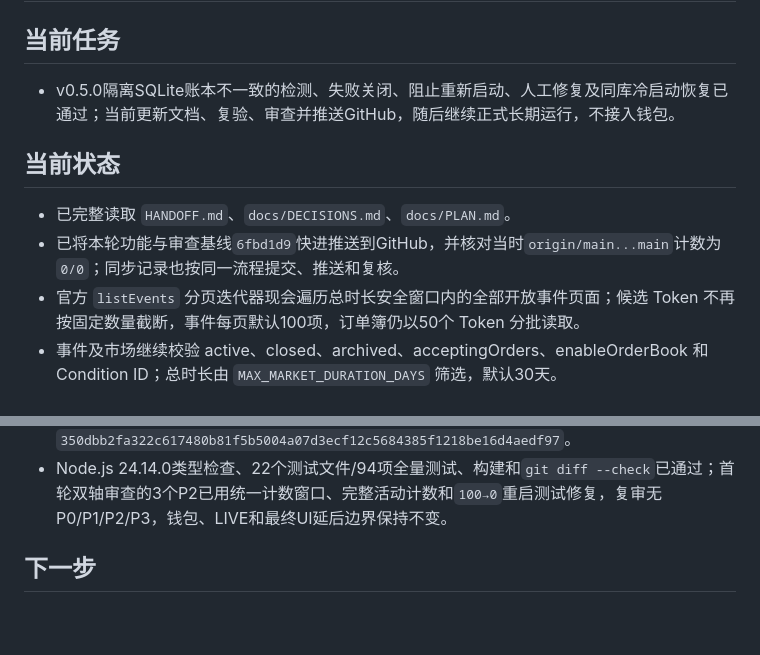
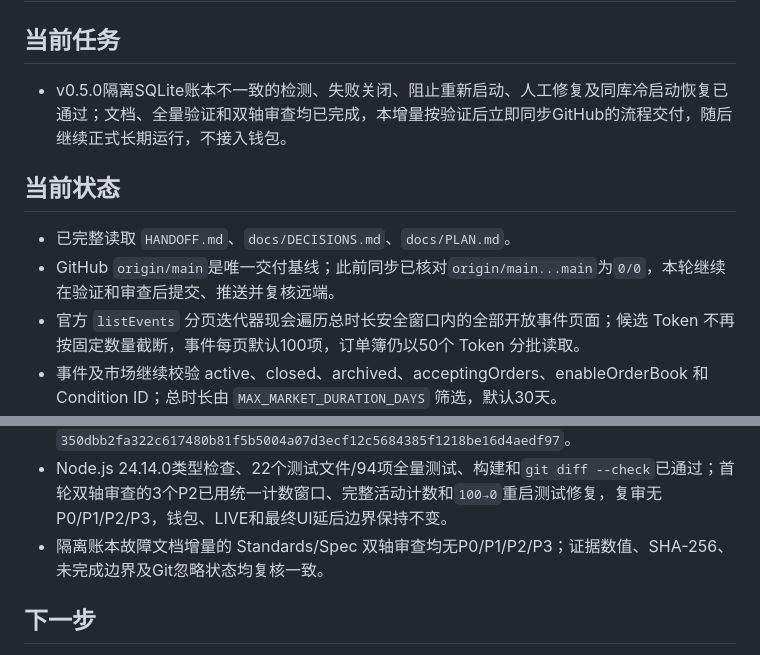
Before and after one commit to yvettemiranda/PM-SMALL, a Markdown page: agent_memory/progress.md, 2 parts joined by grey strips. GitHub-like rendering; blank space fills up the shorter version.

Commit message:
docs: record ledger fault review

```diff
--- a/agent_memory/progress.md
+++ b/agent_memory/progress.md
@@ -2,12 +2,12 @@
 
 ## 当前任务
 
-- v0.5.0隔离SQLite账本不一致的检测、失败关闭、阻止重新启动、人工修复及同库冷启动恢复已通过；当前更新文档、复验、审查并推送GitHub，随后继续正式长期运行，不接入钱包。
+- v0.5.0隔离SQLite账本不一致的检测、失败关闭、阻止重新启动、人工修复及同库冷启动恢复已通过；文档、全量验证和双轴审查均已完成，本增量按验证后立即同步GitHub的流程交付，随后继续正式长期运行，不接入钱包。
 
 ## 当前状态
 
 - 已完整读取 `HANDOFF.md`、`docs/DECISIONS.md`、`docs/PLAN.md`。
-- 已将本轮功能与审查基线`6fbd1d9`快进推送到GitHub，并核对当时`origin/main...main`计数为`0/0`；同步记录也按同一流程提交、推送和复核。
+- GitHub `origin/main`是唯一交付基线；此前同步已核对`origin/main...main`为`0/0`，本轮继续在验证和审查后提交、推送并复核远端。
 - 官方 `listEvents` 分页迭代器现会遍历总时长安全窗口内的全部开放事件页面；候选 Token 不再按固定数量截断，事件每页默认100项，订单簿仍以50个 Token 分批读取。
 - 事件及市场继续校验 active、closed、archived、acceptingOrders、enableOrderBook 和 Condition ID；总时长由 `MAX_MARKET_DURATION_DAYS` 筛选，默认30天。
 - 已实现默认每60秒运行的只读PAPER验证，覆盖SQLite、资金守恒、订单成交范围、挂单占用、持仓卖单覆盖和结算残留，并通过状态及即时API暴露结果。
@@ -29,6 +29,7 @@
 - 恢复正确占用后即时验证和重新启动通过；同库冷启动恢复100张活动买单、100/100完整盘口，15个恢复样本传输错误0、关键错误0、失败验证0。最终SQLite完整性`ok`，资金占用相等，成交/持仓/结算均为0。
 - 故障演练证据哈希：检测JSONL `af742006061edf467b76e8160f88107e68e06a768ed641a4952530c0631fe003`；恢复JSONL `99b78fa35cf51cd81ea0d8e8b0979589659113986fde370309e5436c9a8531e7`；最终数据库 `350dbb2fa322c617480b81f5b5004a07d3ecf12c5684385f1218be16d4aedf97`。
 - Node.js 24.14.0类型检查、22个测试文件/94项全量测试、构建和`git diff --check`已通过；首轮双轴审查的3个P2已用统一计数窗口、完整活动计数和`100→0`重启测试修复，复审无P0/P1/P2/P3，钱包、LIVE和最终UI延后边界保持不变。
+- 隔离账本故障文档增量的 Standards/Spec 双轴审查均无P0/P1/P2/P3；证据数值、SHA-256、未完成边界及Git忽略状态均复核一致。
 
 ## 下一步
 
```
Also changed, not shown: HANDOFF.md (+1 -0 lines), agent_memory/context.md (+1 -1 lines).
